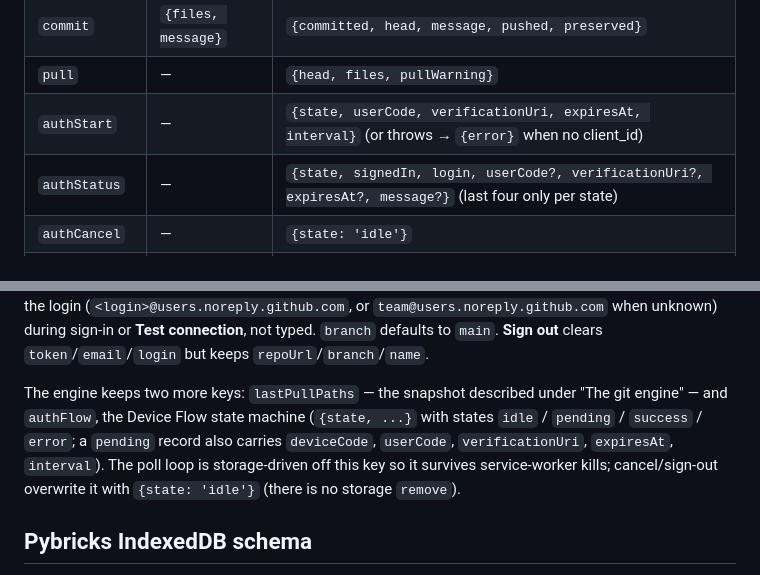
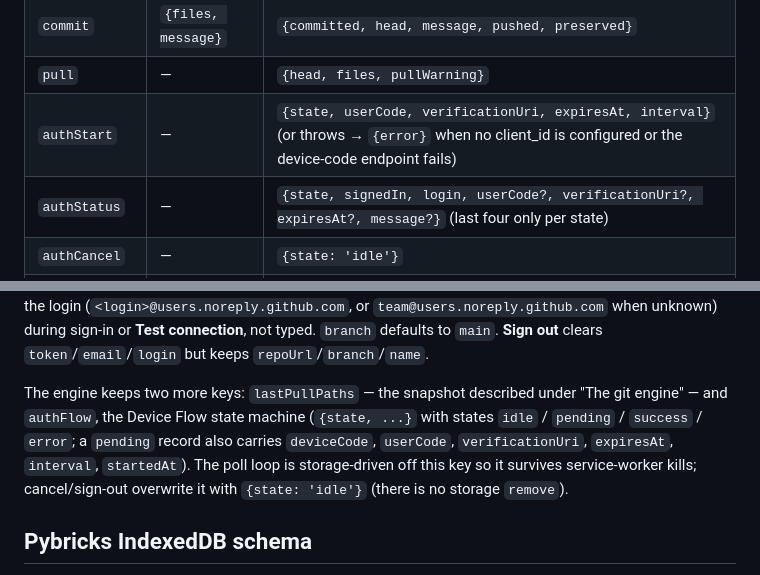
Before and after one commit to Lansing-Tech-Studio/pybricks-git-extension, a Markdown page: CLAUDE.md, 2 parts joined by grey strips. Rendered like a GitHub page.

Commit message:
docs: broaden authStart error note and list startedAt in pending record
Co-Authored-By: Claude Fable 5 <noreply@anthropic.com>

```diff
--- a/CLAUDE.md
+++ b/CLAUDE.md
@@ -32,14 +32,14 @@ Everything runs in the browser; the only external party is `github.com`:
 | `status` | — | `{ok, configured, branch, head: null}` |
 | `commit` | `{files, message}` | `{committed, head, message, pushed, preserved}` |
 | `pull` | — | `{head, files, pullWarning}` |
-| `authStart` | — | `{state, userCode, verificationUri, expiresAt, interval}` (or throws → `{error}` when no client_id) |
+| `authStart` | — | `{state, userCode, verificationUri, expiresAt, interval}` (or throws → `{error}` when no client_id is configured or the device-code endpoint fails) |
 | `authStatus` | — | `{state, signedIn, login, userCode?, verificationUri?, expiresAt?, message?}` (last four only per state) |
 | `authCancel` | — | `{state: 'idle'}` |
 | `authSignOut` | — | `{signedIn: false}` |
 
 **Settings** live in `chrome.storage.local` under the key `settings`: `{repoUrl, branch, token, name, email, login}`, set via the action popup (`src/popup.html` / `popup.js`). `token` is either a GitHub OAuth token (from **Sign in with GitHub**, Device Flow) or a fine-grained PAT pasted under the popup's **Advanced** section. `login` is the GitHub login, set by OAuth sign-in and empty for pasted PATs. `email` is derived from the login (`<login>@users.noreply.github.com`, or `team@users.noreply.github.com` when unknown) during sign-in or **Test connection**, not typed. `branch` defaults to `main`. **Sign out** clears `token`/`email`/`login` but keeps `repoUrl`/`branch`/`name`.
 
-The engine keeps two more keys: `lastPullPaths` — the snapshot described under "The git engine" — and `authFlow`, the Device Flow state machine (`{state, ...}` with states `idle` / `pending` / `success` / `error`; a `pending` record also carries `deviceCode`, `userCode`, `verificationUri`, `expiresAt`, `interval`). The poll loop is storage-driven off this key so it survives service-worker kills; cancel/sign-out overwrite it with `{state: 'idle'}` (there is no storage `remove`).
+The engine keeps two more keys: `lastPullPaths` — the snapshot described under "The git engine" — and `authFlow`, the Device Flow state machine (`{state, ...}` with states `idle` / `pending` / `success` / `error`; a `pending` record also carries `deviceCode`, `userCode`, `verificationUri`, `expiresAt`, `interval`, `startedAt`). The poll loop is storage-driven off this key so it survives service-worker kills; cancel/sign-out overwrite it with `{state: 'idle'}` (there is no storage `remove`).
 
 ## Pybricks IndexedDB schema
 
```
